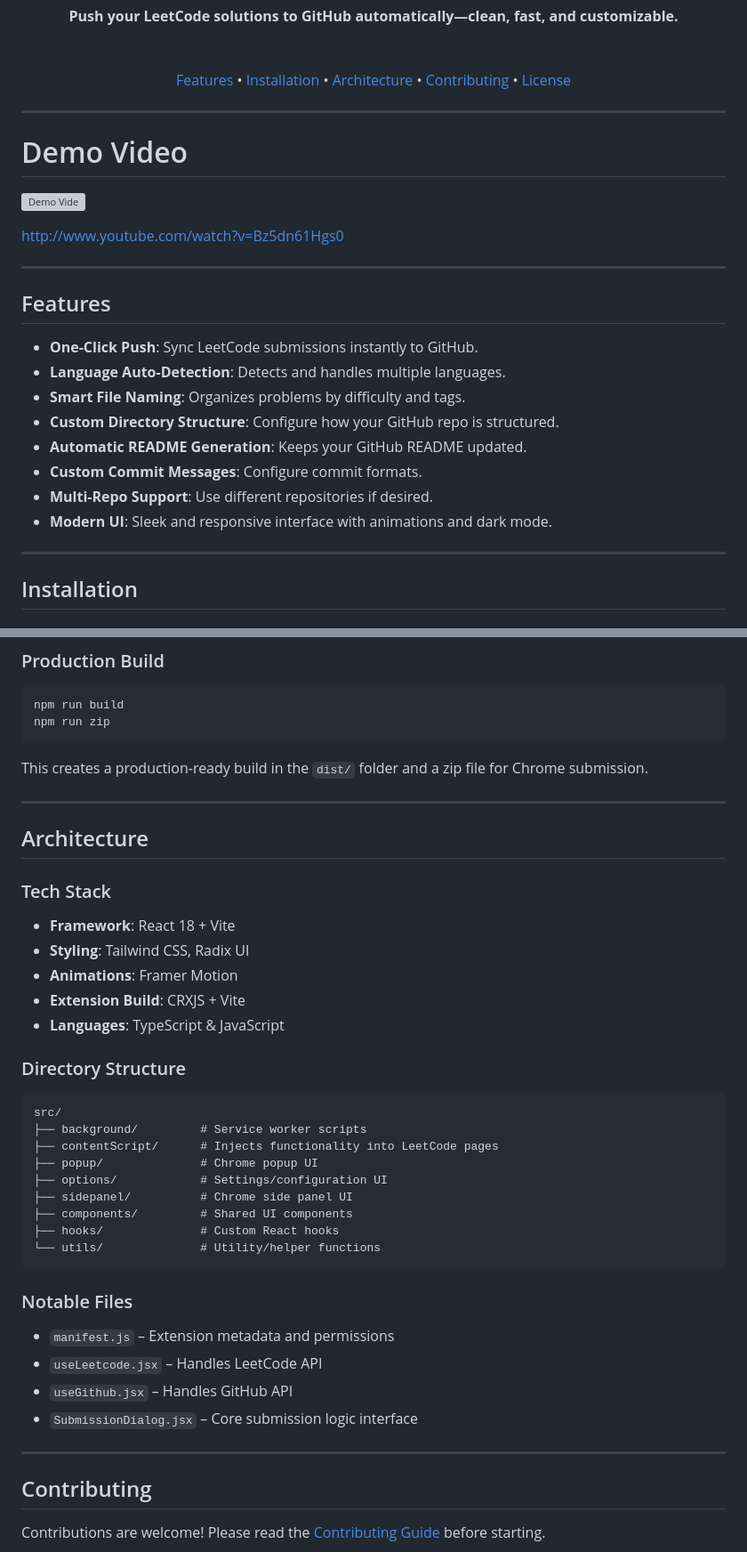
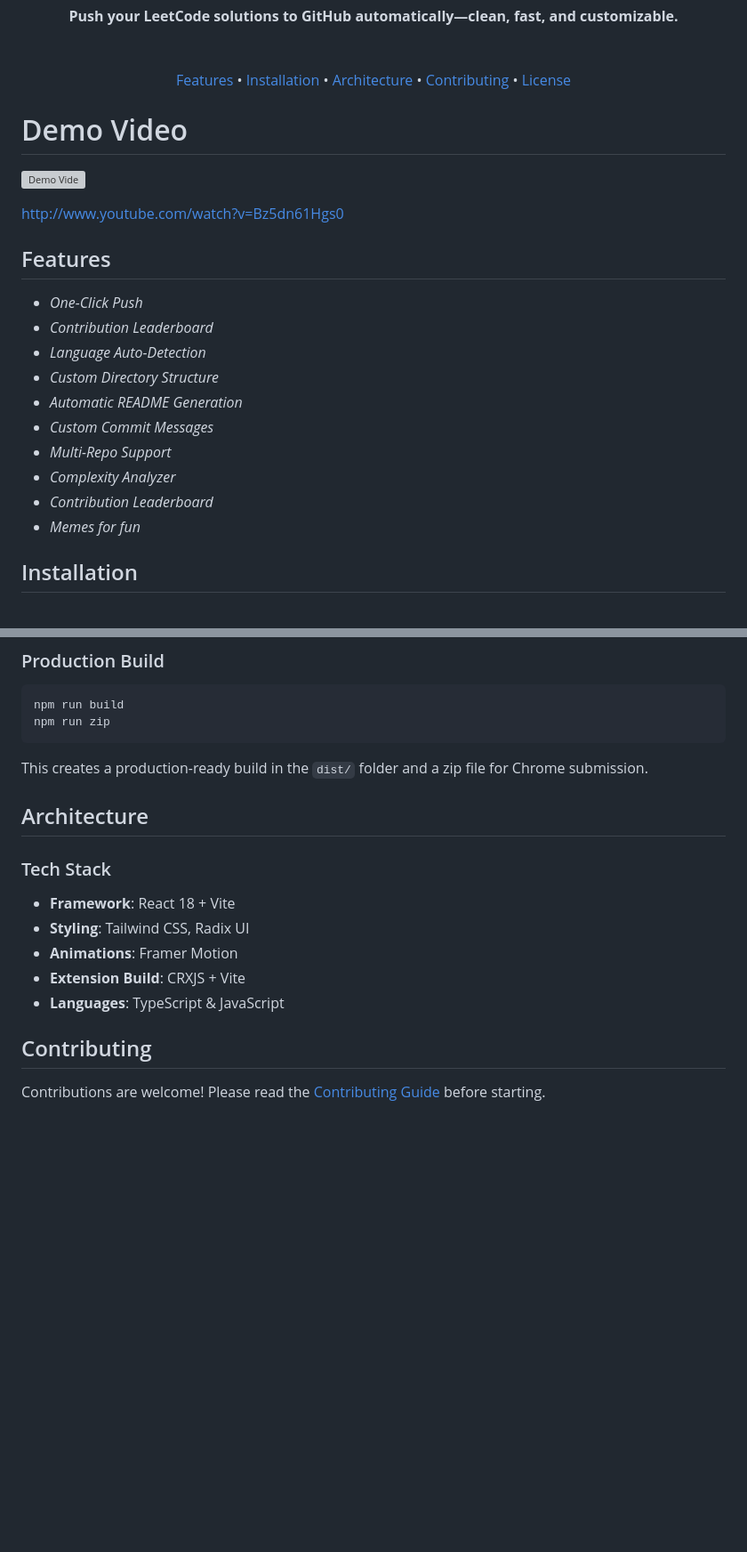
Before and after one commit to singhJasvinder101/leetpush, a Markdown page: README.md, 2 parts joined by grey strips. Shown: that part at 89% size. GitHub-like rendering; blank space fills up the shorter version; grey boxes are pictures that could not be loaded.

````diff
--- a/README.md
+++ b/README.md
@@ -16,27 +16,28 @@
 
 </div>
 
----
+
 
 # Demo Video
 [![Demo Vide](http://img.youtube.com/vi/Bz5dn61Hgs0/0.jpg)](http://www.youtube.com/watch?v=Bz5dn61Hgs0 "Homework AI Demo")
 
 http://www.youtube.com/watch?v=Bz5dn61Hgs0
 
----
+
 
 ## Features
 
-* **One-Click Push**: Sync LeetCode submissions instantly to GitHub.
-* **Language Auto-Detection**: Detects and handles multiple languages.
-* **Smart File Naming**: Organizes problems by difficulty and tags.
-* **Custom Directory Structure**: Configure how your GitHub repo is structured.
-* **Automatic README Generation**: Keeps your GitHub README updated.
-* **Custom Commit Messages**: Configure commit formats.
-* **Multi-Repo Support**: Use different repositories if desired.
-* **Modern UI**: Sleek and responsive interface with animations and dark mode.
+* *One-Click Push*
+* *Contribution Leaderboard*
+* *Language Auto-Detection*
+* *Custom Directory Structure*
+* *Automatic README Generation*
+* *Custom Commit Messages*
+* *Multi-Repo Support*
+* *Complexity Analyzer*
+* *Contribution Leaderboard*
+* *Memes for fun*
 
----
 
 ## Installation
 
@@ -76,7 +77,7 @@ npm run zip
 
 This creates a production-ready build in the `dist/` folder and a zip file for Chrome submission.
 
----
+
 
 ## Architecture
 
@@ -87,29 +88,6 @@ This creates a production-ready build in the `dist/` folder and a zip file for C
 * **Animations**: Framer Motion
 * **Extension Build**: CRXJS + Vite
 * **Languages**: TypeScript & JavaScript
-
-### Directory Structure
-
-```
-src/
-├── background/         # Service worker scripts
-├── contentScript/      # Injects functionality into LeetCode pages
-├── popup/              # Chrome popup UI
-├── options/            # Settings/configuration UI
-├── sidepanel/          # Chrome side panel UI
-├── components/         # Shared UI components
-├── hooks/              # Custom React hooks
-└── utils/              # Utility/helper functions
-```
-
-### Notable Files
-
-* `manifest.js` – Extension metadata and permissions
-* `useLeetcode.jsx` – Handles LeetCode API
-* `useGithub.jsx` – Handles GitHub API
-* `SubmissionDialog.jsx` – Core submission logic interface
-
----
 
 ## Contributing
 
````
Also changed, not shown: other parts of README.md (+0 -2 lines).
